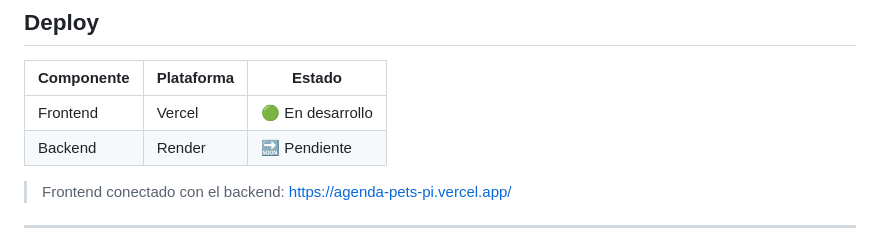
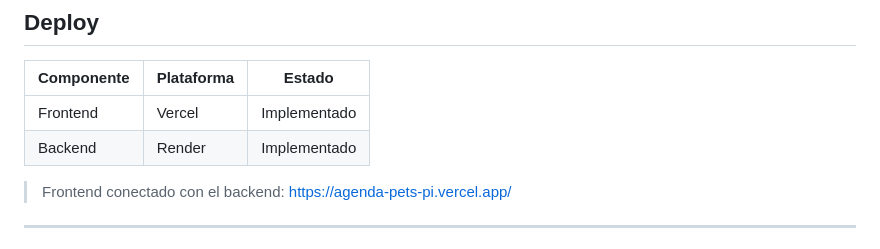
Before and after one commit to JuanVa092002/AgendaPets, a Markdown page: apps/server/README.md, the part around the change. Drawn GitHub-style.

Commit message:
Update deployment status in README

```diff
--- a/apps/server/README.md
+++ b/apps/server/README.md
@@ -24,8 +24,8 @@
 
 | Componente | Plataforma | Estado |
 |------------|-----------|--------|
-| Frontend | Vercel | 🟢 En desarrollo |
-| Backend | Render | 🔜 Pendiente |
+| Frontend | Vercel | Implementado |
+| Backend | Render | Implementado |
 
 > Frontend conectado con el backend: [https://agenda-pets-pi.vercel.app/](https://agenda-pets-pi.vercel.app/)
 
```
